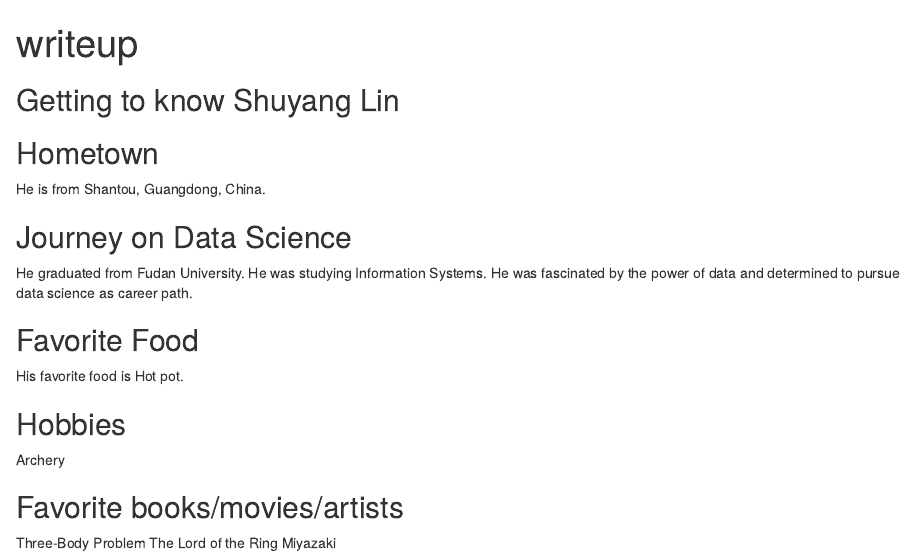
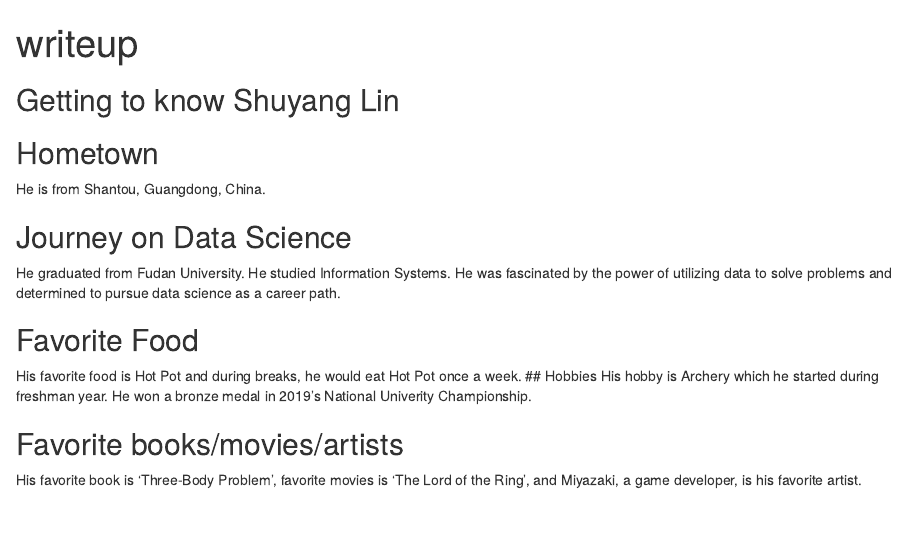
Before and after one commit to ZhuoyiZhan/probability-and-inference-portfolio, an R Markdown document (00-Student Profile/writeup.Rmd): the page in a window 1100 px wide, from its top. Rendered offline with R 4.5, knitr and Pandoc, with nearby package versions.

Commit message:
With this commit, I updated my assignment.

```diff
--- a/00-Student Profile/writeup.Rmd
+++ b/00-Student Profile/writeup.Rmd
@@ -15,15 +15,12 @@ knitr::opts_chunk$set(echo = TRUE)
 He is from Shantou, Guangdong, China.
 
 ## Journey on Data Science
-He graduated from Fudan University. He was studying Information Systems. He was fascinated by the power of data and determined to pursue data science as career path.
+He graduated from Fudan University. He studied Information Systems. He was fascinated by the power of utilizing data to solve problems and determined to pursue data science as a career path.
 
 ## Favorite Food
-His favorite food is Hot pot.
-
+His favorite food is Hot Pot and during breaks, he would eat Hot Pot once a week.
 ## Hobbies
-Archery
+His hobby is Archery which he started during freshman year. He won a bronze medal in 2019's National Univerity Championship.
 
 ## Favorite books/movies/artists
-Three-Body Problem
-The Lord of the Ring
-Miyazaki
+His favorite book is 'Three-Body Problem', favorite movies is 'The Lord of the Ring', and Miyazaki, a game developer, is his favorite artist.
```
Also changed, not shown: 1 other file.
